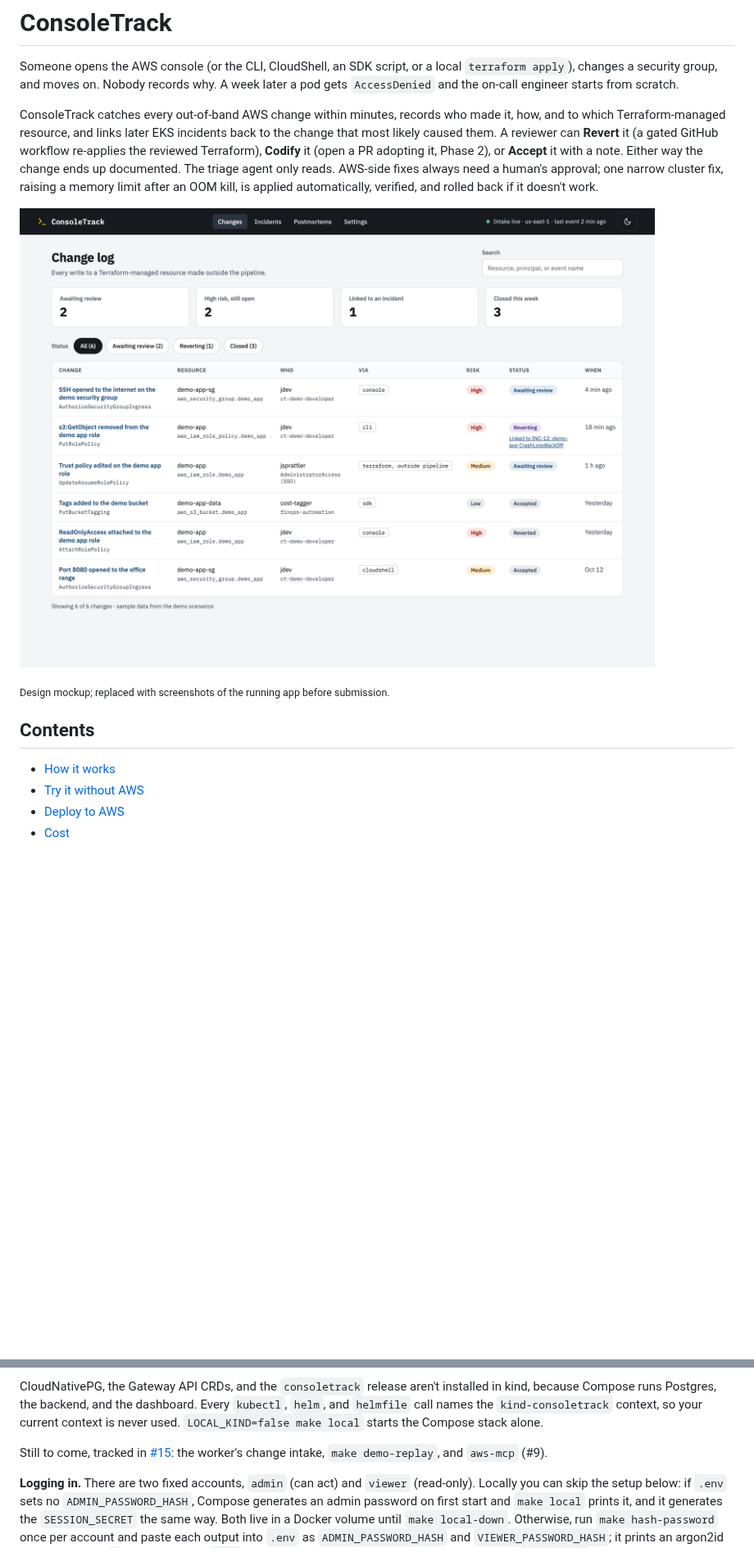
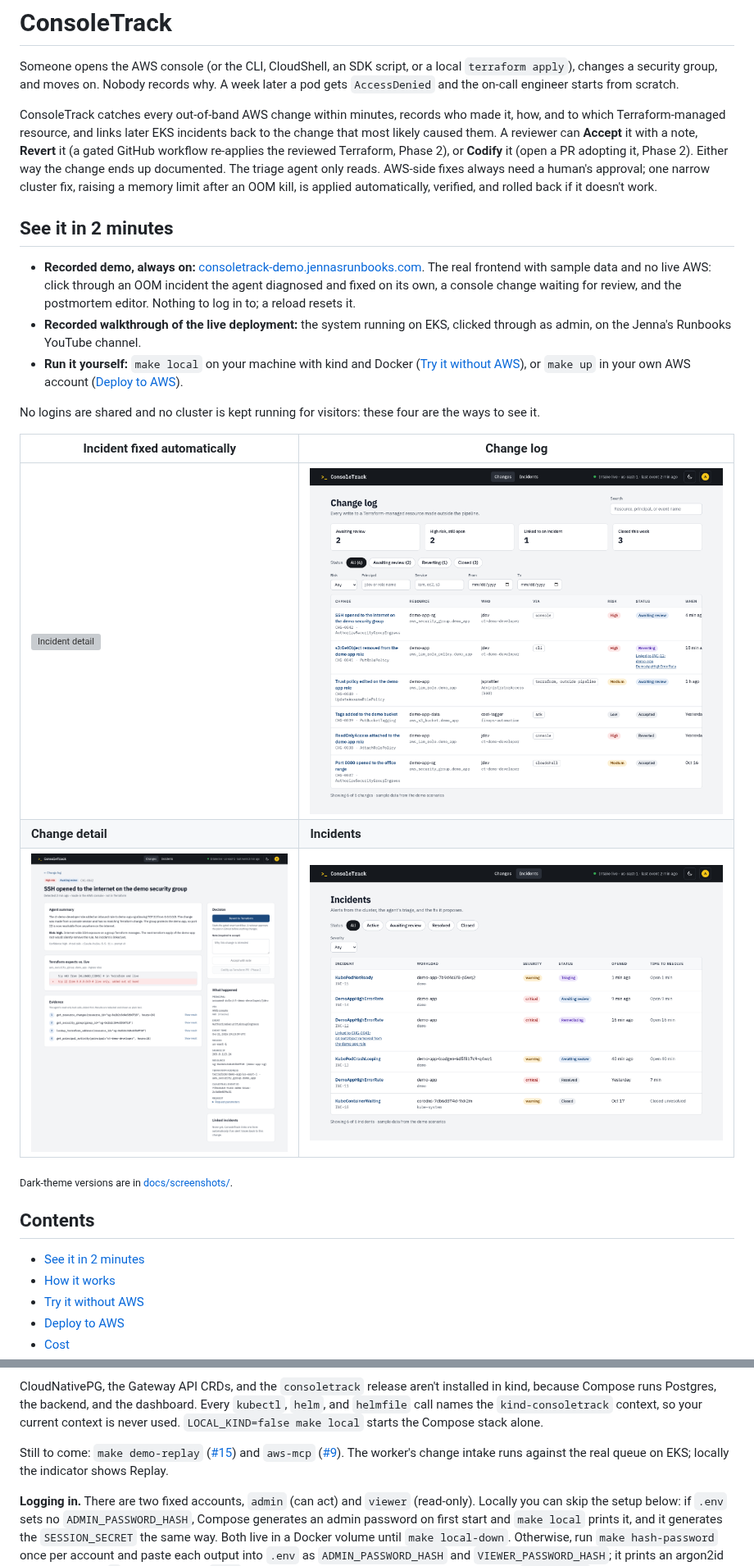
Before and after one commit to jennasrunbooks/consoletrack, a Markdown page: README.md, 2 parts joined by grey strips. Shown at 82% size. Drawn GitHub-style; blank space fills up the shorter version; grey boxes are pictures that could not be loaded.

Commit message:
docs: Add ways to demo app (#90)
* docs: Add ways to demo app

* add change detail test screenshot

* add USE_SPOT to gh deploy config script

```diff
--- a/README.md
+++ b/README.md
@@ -4,14 +4,27 @@
 
 Someone opens the AWS console (or the CLI, CloudShell, an SDK script, or a local `terraform apply`), changes a security group, and moves on. Nobody records why. A week later a pod gets `AccessDenied` and the on-call engineer starts from scratch.
 
-ConsoleTrack catches every out-of-band AWS change within minutes, records who made it, how, and to which Terraform-managed resource, and links later EKS incidents back to the change that most likely caused them. A reviewer can **Revert** it (a gated GitHub workflow re-applies the reviewed Terraform), **Codify** it (open a PR adopting it, Phase 2), or **Accept** it with a note. Either way the change ends up documented. The triage agent only reads. AWS-side fixes always need a human's approval; one narrow cluster fix, raising a memory limit after an OOM kill, is applied automatically, verified, and rolled back if it doesn't work.
+ConsoleTrack catches every out-of-band AWS change within minutes, records who made it, how, and to which Terraform-managed resource, and links later EKS incidents back to the change that most likely caused them. A reviewer can **Accept** it with a note, **Revert** it (a gated GitHub workflow re-applies the reviewed Terraform, Phase 2), or **Codify** it (open a PR adopting it, Phase 2). Either way the change ends up documented. The triage agent only reads. AWS-side fixes always need a human's approval; one narrow cluster fix, raising a memory limit after an OOM kill, is applied automatically, verified, and rolled back if it doesn't work.
 
-![ConsoleTrack change log](docs/mockups/change-log.png)
+## See it in 2 minutes
 
-<sub>Design mockup; replaced with screenshots of the running app before submission.</sub>
+- **Recorded demo, always on:** [consoletrack-demo.jennasrunbooks.com](https://consoletrack-demo.jennasrunbooks.com). The real frontend with sample data and no live AWS: click through an OOM incident the agent diagnosed and fixed on its own, a console change waiting for review, and the postmortem editor. Nothing to log in to; a reload resets it.
+- **Recorded walkthrough of the live deployment:** <!-- TODO: YouTube link once recorded --> the system running on EKS, clicked through as admin, on the Jenna's Runbooks YouTube channel.
+- **Run it yourself:** `make local` on your machine with kind and Docker ([Try it without AWS](#try-it-without-aws)), or `make up` in your own AWS account ([Deploy to AWS](#deploy-to-aws)).
+
+No logins are shared and no cluster is kept running for visitors: these four are the ways to see it.
+
+| Incident fixed automatically | Change log |
+|---|---|
+| ![Incident detail](docs/screenshots/incident-detail.png) | ![Change log](docs/screenshots/change-log.png) |
+| **Change detail** | **Incidents** |
+| ![Change detail](docs/screenshots/change-details.png) | ![Incidents](docs/screenshots/incidents.png) |
+
+<sub>Dark-theme versions are in [docs/screenshots/](docs/screenshots/).</sub>
 
 ## Contents
 
+- [See it in 2 minutes](#see-it-in-2-minutes)
 - [How it works](#how-it-works)
 - [Try it without AWS](#try-it-without-aws)
 - [Deploy to AWS](#deploy-to-aws)
@@ -151,7 +164,7 @@ kubectl --context kind-consoletrack -n monitoring port-forward svc/kube-promethe
 
 CloudNativePG, the Gateway API CRDs, and the `consoletrack` release aren't installed in kind, because Compose runs Postgres, the backend, and the dashboard. Every `kubectl`, `helm`, and `helmfile` call names the `kind-consoletrack` context, so your current context is never used. `LOCAL_KIND=false make local` starts the Compose stack alone.
 
-Still to come, tracked in [#15](https://github.com/jennasrunbooks/consoletrack/issues/15): the worker's change intake, `make demo-replay`, and `aws-mcp` (#9).
+Still to come: `make demo-replay` ([#15](https://github.com/jennasrunbooks/consoletrack/issues/15)) and `aws-mcp` ([#9](https://github.com/jennasrunbooks/consoletrack/issues/9)). The worker's change intake runs against the real queue on EKS; locally the indicator shows Replay.
 
 **Logging in.** There are two fixed accounts, `admin` (can act) and `viewer` (read-only). Locally you can skip the setup below: if `.env` sets no `ADMIN_PASSWORD_HASH`, Compose generates an admin password on first start and `make local` prints it, and it generates the `SESSION_SECRET` the same way. Both live in a Docker volume until `make local-down`. Otherwise, run `make hash-password` once per account and paste each output into `.env` as `ADMIN_PASSWORD_HASH` and `VIEWER_PASSWORD_HASH`; it prints an argon2id hash with every `$` doubled, which `.env` needs because make reads it. Start the stack with `make local` rather than a bare `docker compose up`, so the hash reaches Compose already un-doubled. An account with no hash can't log in. The backend also needs a `SESSION_SECRET` of at least 32 bytes and refuses to start without one. Five failed logins for one username, or from one address, within five minutes lock further attempts for five minutes (`429`).
 
```
Also changed, not shown: other parts of README.md (+13 -17 lines), product-spec.md (+49 -33 lines), docs/screenshots/eks/change-detail-console-sg.png (added), 2 other files.
